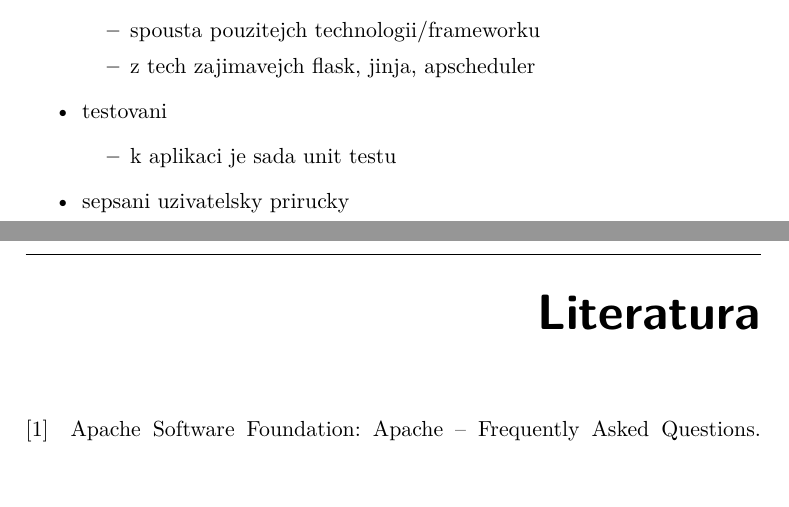
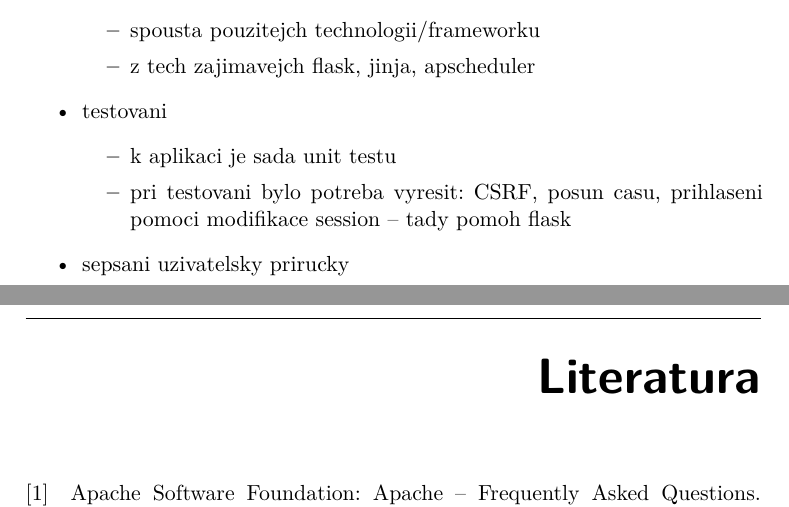
Before and after one commit to ggljzr/mi-dip, a LaTeX thesis (DP_Cervenka_Ondrej_2018.tex, which reads chapters/zaver.tex): two parts of pages 66 and 67 of 81, joined at a grey line, cut so that both start at the same text, the shorter picture padded with empty space. Compiled offline with pdfLaTeX.

Commit message:
note about testing

```diff
--- a/chapters/zaver.tex
+++ b/chapters/zaver.tex
@@ -28,6 +28,7 @@ co sem udelal
     \item testovani
     \begin{itemize}
         \item k aplikaci je sada unit testu
+        \item pri testovani bylo potreba vyresit: CSRF, posun casu, prihlaseni pomoci modifikace session -- tady pomoh flask
     \end{itemize}
     \item sepsani uzivatelsky prirucky
 \end{itemize}
```
